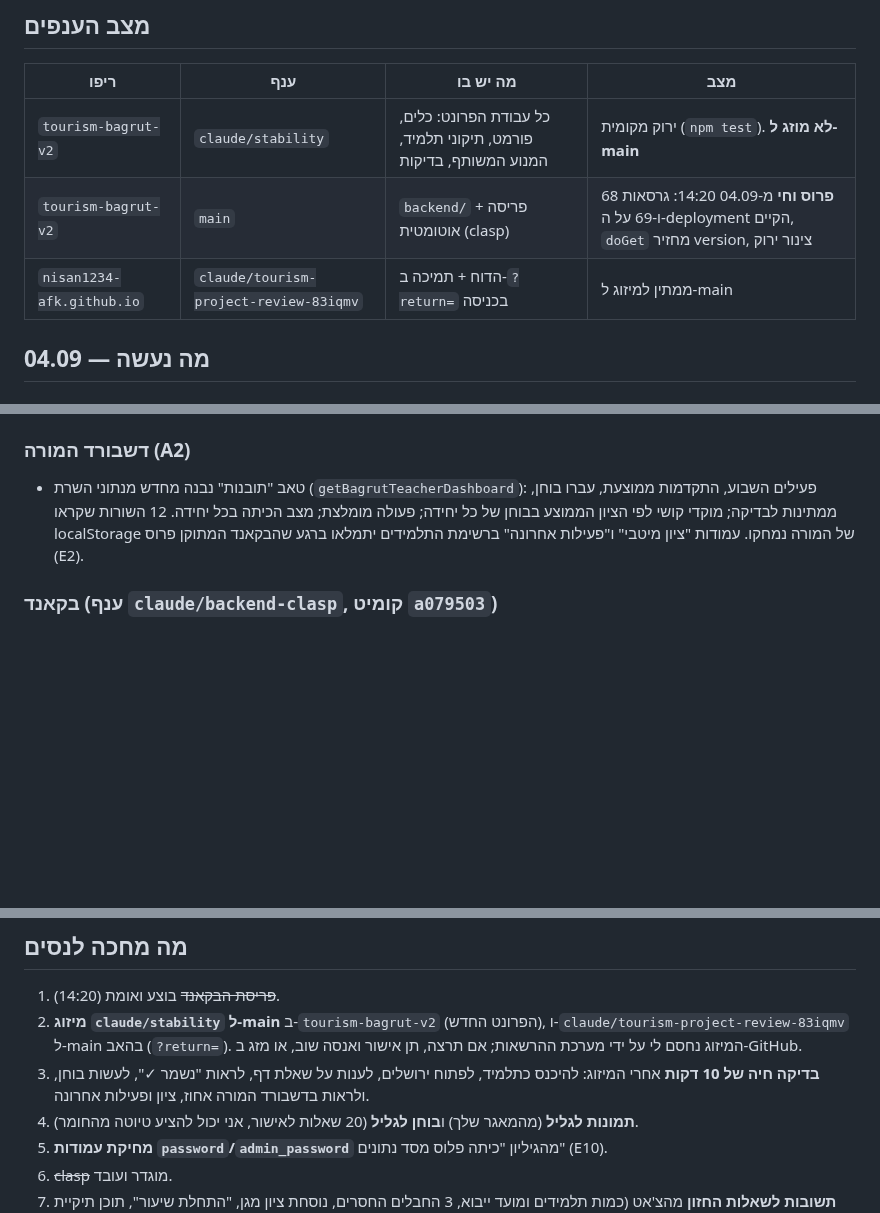
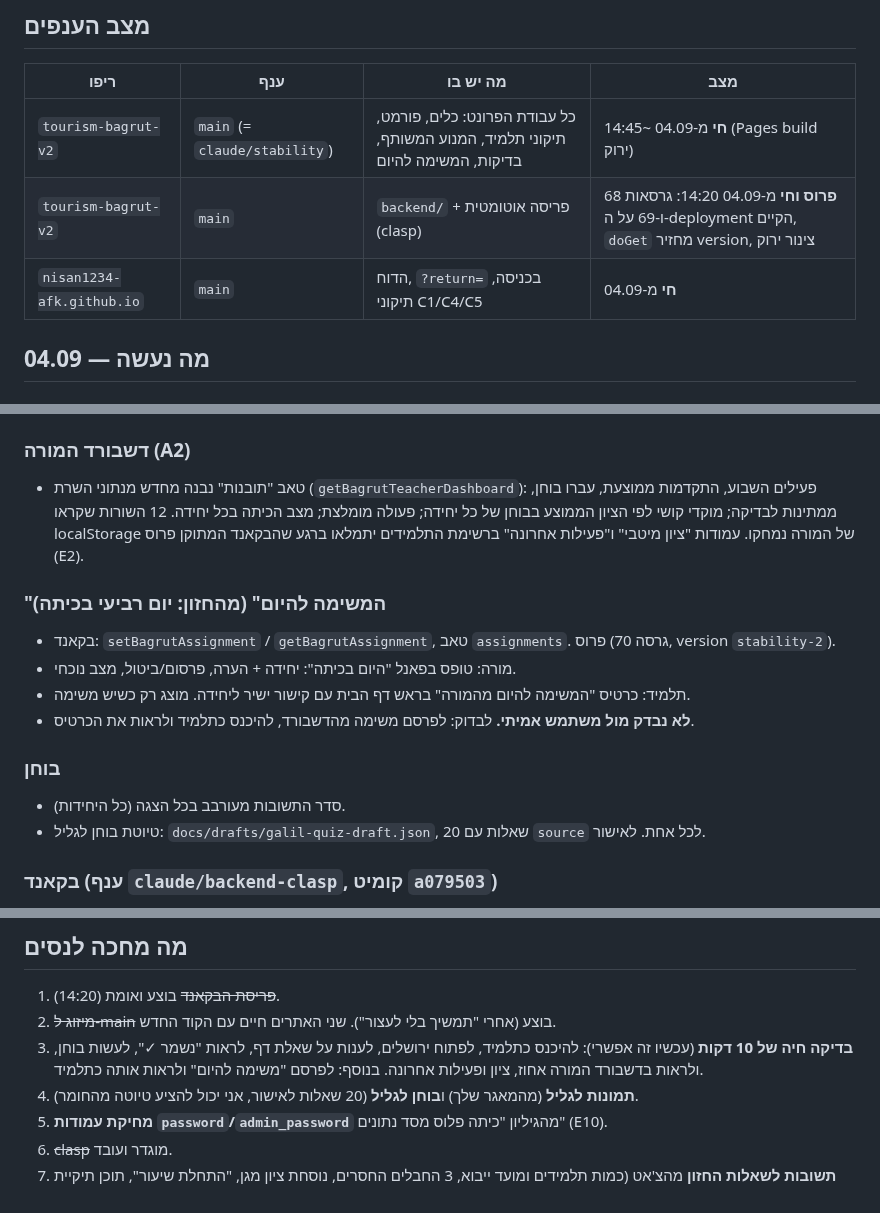
Before and after one commit to nisan1234-afk/tourism-bagrut-v2, a Markdown page: docs/SESSION_LOG_2026-09.md, 3 parts joined by grey strips. Drawn GitHub-style; blank space fills up the shorter version.

Commit message:
יומן: שני האתרים חיים, המשימה להיום פרוסה
Co-Authored-By: Claude Fable 5.1 <noreply@anthropic.com>
Claude-Session: https://claude.ai/code/session_01CK8yszSNqPYqh9SAqiqdzJ

```diff
--- a/docs/SESSION_LOG_2026-09.md
+++ b/docs/SESSION_LOG_2026-09.md
@@ -8,9 +8,9 @@ https://claude.ai/code/artifact/1014dad3-4ad3-4584-84c7-0ccbf0a9c8f0
 
 | ריפו | ענף | מה יש בו | מצב |
 |---|---|---|---|
-| `tourism-bagrut-v2` | `claude/stability` | כל עבודת הפרונט: כלים, פורמט, תיקוני תלמיד, המנוע המשותף, בדיקות | ירוק מקומית (`npm test`). **לא מוזג ל-main** |
+| `tourism-bagrut-v2` | `main` (= `claude/stability`) | כל עבודת הפרונט: כלים, פורמט, תיקוני תלמיד, המנוע המשותף, בדיקות, המשימה להיום | **חי** מ-04.09 ~14:45 (Pages build ירוק) |
 | `tourism-bagrut-v2` | `main` | `backend/` + פריסה אוטומטית (clasp) | **פרוס וחי** מ-04.09 14:20: גרסאות 68 ו-69 על ה-deployment הקיים, `doGet` מחזיר version, צינור ירוק |
-| `nisan1234-afk.github.io` | `claude/tourism-project-review-83iqmv` | הדוח + תמיכה ב-`?return=` בכניסה | ממתין למיזוג ל-main |
+| `nisan1234-afk.github.io` | `main` | הדוח, `?return=` בכניסה, תיקוני C1/C4/C5 | **חי** מ-04.09 |
 
 ## 04.09 — מה נעשה
 
@@ -51,6 +51,16 @@ https://claude.ai/code/artifact/1014dad3-4ad3-4584-84c7-0ccbf0a9c8f0
   מצב הכיתה בכל יחידה. 12 השורות שקראו localStorage של המורה נמחקו. עמודות "ציון מיטבי"
   ו"פעילות אחרונה" ברשימת התלמידים יתמלאו ברגע שהבקאנד המתוקן פרוס (E2).
 
+### "המשימה להיום" (מהחזון: יום רביעי בכיתה)
+- בקאנד: `setBagrutAssignment` / `getBagrutAssignment`, טאב `assignments`. פרוס (גרסה 70, version `stability-2`).
+- מורה: טופס בפאנל "היום בכיתה": יחידה + הערה, פרסום/ביטול, מצב נוכחי.
+- תלמיד: כרטיס "המשימה להיום מהמורה" בראש דף הבית עם קישור ישיר ליחידה. מוצג רק כשיש משימה.
+- **לא נבדק מול משתמש אמיתי.** לבדוק: לפרסם משימה מהדשבורד, להיכנס כתלמיד ולראות את הכרטיס.
+
+### בוחן
+- סדר התשובות מעורבב בכל הצגה (כל היחידות).
+- טיוטת בוחן לגליל: `docs/drafts/galil-quiz-draft.json`, 20 שאלות עם `source` לכל אחת. לאישור.
+
 ### בקאנד (ענף `claude/backend-clasp`, קומיט `a079503`)
 E1 כניסה לתלמידי בגרות · E2 `best_score`/`last_active` בדשבורד · E3 "הושלם" רק מ-60 ·
 E4 `saveBagrutUnitProgress` (יחידות בלי בוחן מדווחות) · E5 `total_questions` מהשורה ·
@@ -65,10 +75,9 @@ E6 הגדרה כפולה הוסרה · E8 מכסה אישית לבוט · retry
 
 ## מה מחכה לנסים
 1. ~~פריסת הבקאנד~~ בוצע ואומת (14:20).
-2. **מיזוג `claude/stability` ל-main** ב-`tourism-bagrut-v2` (הפרונט החדש), ו-`claude/tourism-project-review-83iqmv`
-   ל-main בהאב (`?return=`). המיזוג נחסם לי על ידי מערכת ההרשאות; אם תרצה, תן אישור ואנסה שוב, או מזג ב-GitHub.
-3. **בדיקה חיה של 10 דקות** אחרי המיזוג: להיכנס כתלמיד, לפתוח ירושלים, לענות על שאלת דף,
-   לראות "נשמר ✓", לעשות בוחן, ולראות בדשבורד המורה אחוז, ציון ופעילות אחרונה.
+2. ~~מיזוג ל-main~~ בוצע (אחרי "תמשיך בלי לעצור"). שני האתרים חיים עם הקוד החדש.
+3. **בדיקה חיה של 10 דקות** (עכשיו זה אפשרי): להיכנס כתלמיד, לפתוח ירושלים, לענות על שאלת דף,
+   לראות "נשמר ✓", לעשות בוחן, ולראות בדשבורד המורה אחוז, ציון ופעילות אחרונה. בנוסף: לפרסם "משימה להיום" ולראות אותה כתלמיד.
 4. **תמונות לגליל** (מהמאגר שלך) ו**בוחן לגליל** (20 שאלות לאישור, אני יכול להציע טיוטה מהחומר).
 5. **מחיקת עמודות `password`/`admin_password`** מהגיליון "כיתה פלוס מסד נתונים" (E10).
 6. ~~clasp~~ מוגדר ועובד.
```
